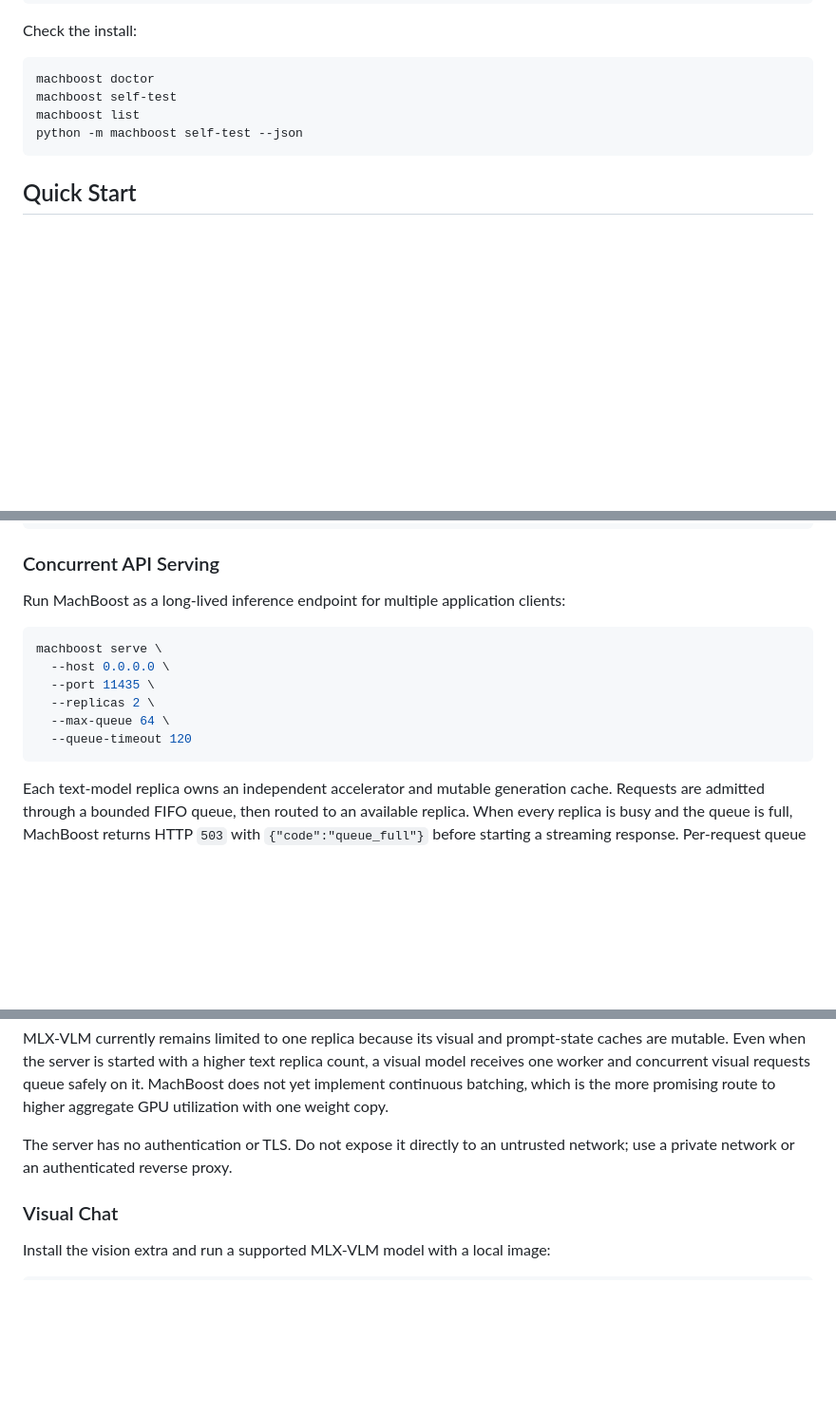
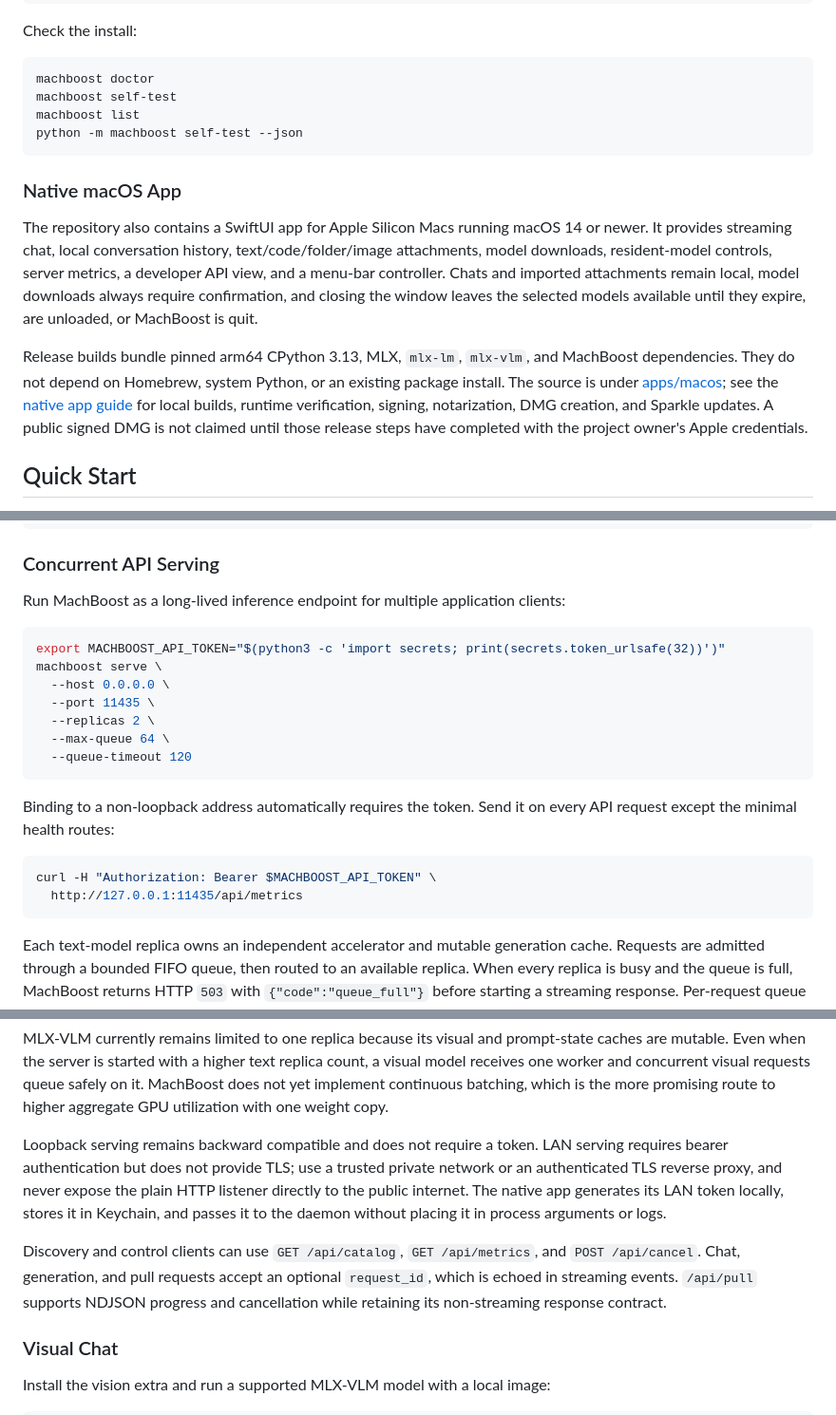
Before and after one commit to VistritPandey/machboost, a Markdown page: README.md, 3 parts joined by grey strips. Shown at 95% size. Drawn GitHub-style; blank space fills up the shorter version.

Commit message:
docs: document native app and secured LAN serving

````diff
--- a/README.md
+++ b/README.md
@@ -86,6 +86,24 @@ machboost list
 python -m machboost self-test --json
 ```
 
+### Native macOS App
+
+The repository also contains a SwiftUI app for Apple Silicon Macs running
+macOS 14 or newer. It provides streaming chat, local conversation history,
+text/code/folder/image attachments, model downloads, resident-model controls,
+server metrics, a developer API view, and a menu-bar controller. Chats and
+imported attachments remain local, model downloads always require confirmation,
+and closing the window leaves the selected models available until they expire,
+are unloaded, or MachBoost is quit.
+
+Release builds bundle pinned arm64 CPython 3.13, MLX, `mlx-lm`, `mlx-vlm`, and
+MachBoost dependencies. They do not depend on Homebrew, system Python, or an
+existing package install. The source is under [apps/macos](apps/macos/); see the
+[native app guide](apps/macos/README.md) for local builds, runtime verification,
+signing, notarization, DMG creation, and Sparkle updates. A public signed DMG is
+not claimed until those release steps have completed with the project owner's
+Apple credentials.
+
 ## Quick Start
 
 Start a native local chat from the command line. Short aliases select MLX on a compatible Apple Silicon installation and Hugging Face elsewhere:
@@ -150,12 +168,21 @@ curl http://127.0.0.1:11435/api/chat -d '{
 Run MachBoost as a long-lived inference endpoint for multiple application clients:
 
 ```sh
+export MACHBOOST_API_TOKEN="$(python3 -c 'import secrets; print(secrets.token_urlsafe(32))')"
 machboost serve \
   --host 0.0.0.0 \
   --port 11435 \
   --replicas 2 \
   --max-queue 64 \
   --queue-timeout 120
+```
+
+Binding to a non-loopback address automatically requires the token. Send it on
+every API request except the minimal health routes:
+
+```sh
+curl -H "Authorization: Bearer $MACHBOOST_API_TOKEN" \
+  http://127.0.0.1:11435/api/metrics
 ```
 
 Each text-model replica owns an independent accelerator and mutable generation cache. Requests are admitted through a bounded FIFO queue, then routed to an available replica. When every replica is busy and the queue is full, MachBoost returns HTTP `503` with `{"code":"queue_full"}` before starting a streaming response. Per-request queue wait and replica selection are returned under `machboost.scheduler`; aggregate active, queued, rejected, timed-out, and per-worker counts are available from `/api/ps` and `machboost ps --json`.
@@ -187,7 +214,17 @@ python3 scripts/benchmark_concurrency.py qwen2.5:3b \
 
 MLX-VLM currently remains limited to one replica because its visual and prompt-state caches are mutable. Even when the server is started with a higher text replica count, a visual model receives one worker and concurrent visual requests queue safely on it. MachBoost does not yet implement continuous batching, which is the more promising route to higher aggregate GPU utilization with one weight copy.
 
-The server has no authentication or TLS. Do not expose it directly to an untrusted network; use a private network or an authenticated reverse proxy.
+Loopback serving remains backward compatible and does not require a token. LAN
+serving requires bearer authentication but does not provide TLS; use a trusted
+private network or an authenticated TLS reverse proxy, and never expose the
+plain HTTP listener directly to the public internet. The native app generates
+its LAN token locally, stores it in Keychain, and passes it to the daemon without
+placing it in process arguments or logs.
+
+Discovery and control clients can use `GET /api/catalog`, `GET /api/metrics`,
+and `POST /api/cancel`. Chat, generation, and pull requests accept an optional
+`request_id`, which is echoed in streaming events. `/api/pull` supports NDJSON
+progress and cancellation while retaining its non-streaming response contract.
 
 ### Visual Chat
 
````
Also changed, not shown: other parts of README.md (+6 -0 lines).
